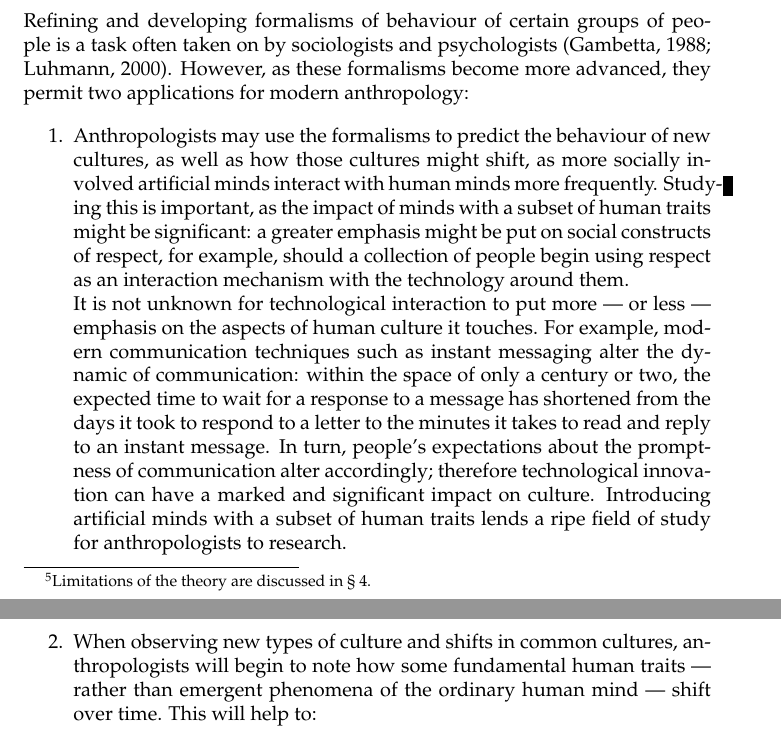
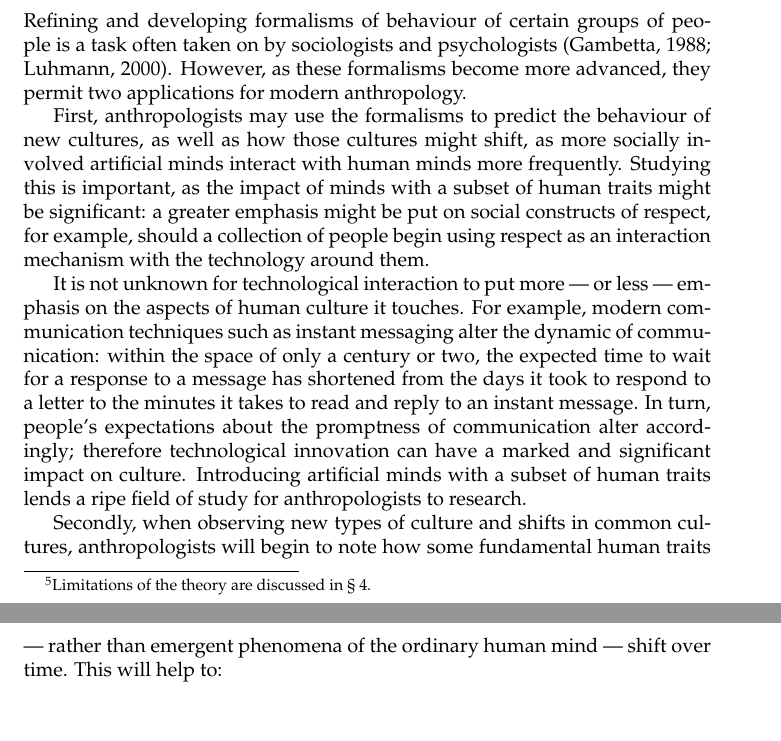
Before and after one commit to probablytom/Minds-Oxford-Essay, a LaTeX paper (essay.tex, which reads section/applications.tex): two parts of pages 7 and 8 of 10, joined at a grey line, cut so that both start at the same text. Compiled offline with pdfLaTeX.

Commit message:
Formatting fixes

```diff
--- a/section/applications.tex
+++ b/section/applications.tex
@@ -31,11 +31,12 @@ One might note that this approach has a flaw: a human who minimises this definit
 These approaches in turn have flaws and edge cases, but stray agents can be made more corrigible through these methods precisely because the theory provided allows one to specify the \emph{behaviour} of an agent.
 
 \subsection{Anthropology}
-Refining and developing formalisms of behaviour of certain groups of people is a task often taken on by sociologists and psychologists~\citep{Gambetta1988, luhmann2000familiarity}. However, as these formalisms become more advanced, they permit two applications for modern anthropology:
+Refining and developing formalisms of behaviour of certain groups of people is a task often taken on by sociologists and psychologists~\citep{Gambetta1988, luhmann2000familiarity}. However, as these formalisms become more advanced, they permit two applications for modern anthropology.\par
+
+First, anthropologists may use the formalisms to predict the behaviour of new cultures, as well as how those cultures might shift, as more socially involved artificial minds interact with human minds more frequently. Studying this is important, as the impact of minds with a subset of human traits might be significant: a greater emphasis might be put on social constructs of respect, for example, should a collection of people begin using respect as an interaction mechanism with the technology around them. \par
+
+It is not unknown for technological interaction to put more --- or less --- emphasis on the aspects of human culture it touches. For example, modern communication techniques such as instant messaging alter the dynamic of communication: within the space of only a century or two, the expected time to wait for a response to a message has shortened from the days it took to respond to a letter to the minutes it takes to read and reply to an instant message. In turn, people's expectations about the promptness of communication alter accordingly; therefore technological innovation can have a marked and significant impact on culture. Introducing artificial minds with a subset of human traits lends a ripe field of study for anthropologists to research.\par
+
+Secondly, when observing new types of culture and shifts in common cultures, anthropologists will begin to note how some fundamental human traits --- rather than emergent phenomena of the ordinary human mind --- shift over time. This will help to:
 
 \begin{enumerate}
-    \item Anthropologists may use the formalisms to predict the behaviour of new cultures, as well as how those cultures might shift, as more socially involved artificial minds interact with human minds more frequently. Studying this is important, as the impact of minds with a subset of human traits might be significant: a greater emphasis might be put on social constructs of respect, for example, should a collection of people begin using respect as an interaction mechanism with the technology around them. \\
-        It is not unknown for technological interaction to put more --- or less --- emphasis on the aspects of human culture it touches. For example, modern communication techniques such as instant messaging alter the dynamic of communication: within the space of only a century or two, the expected time to wait for a response to a message has shortened from the days it took to respond to a letter to the minutes it takes to read and reply to an instant message. In turn, people's expectations about the promptness of communication alter accordingly; therefore technological innovation can have a marked and significant impact on culture. Introducing artificial minds with a subset of human traits lends a ripe field of study for anthropologists to research.
-    \item When observing new types of culture and shifts in common cultures, anthropologists will begin to note how some fundamental human traits --- rather than emergent phenomena of the ordinary human mind --- shift over time. This will help to:
-        \begin{enumerate}
-            \item Understand more of the nature of Sloman's space, as it pertains to the fundamental traits of a human mind
```
Also changed, not shown: On_Anthropomorphic_Algorithms.pdf, section/applications.tex (7 more changed lines).
